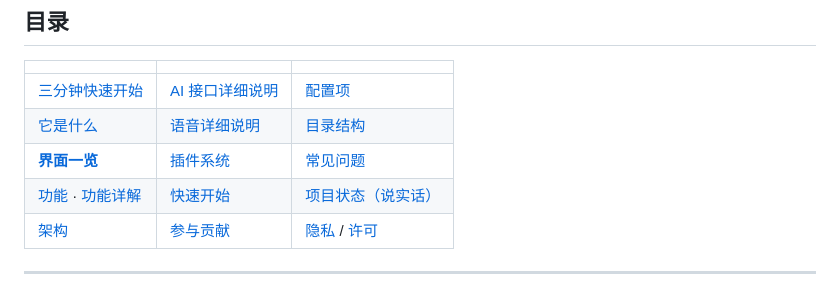
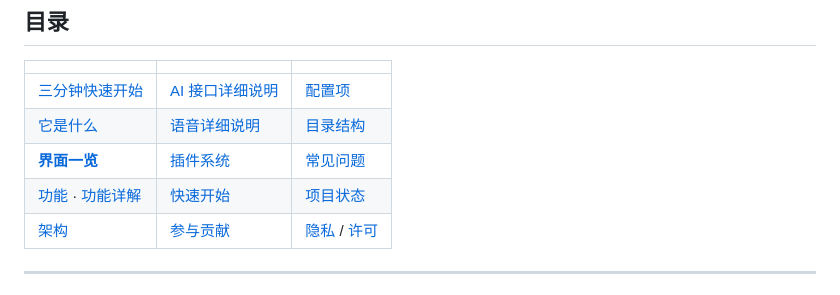
Before and after one commit to awnpw/Nekolyra, a Markdown page: README.md, the part around the change. GitHub-like rendering.

Commit message:
Fix project status link in README.md

```diff
--- a/README.md
+++ b/README.md
@@ -58,7 +58,7 @@
 | [三分钟快速开始](#三分钟快速开始) | [AI 接口详细说明](docs/部署指南.md#ai-接口详细说明) | [配置项](docs/配置项.md) |
 | [它是什么](#它是什么) | [语音详细说明](docs/部署指南.md#语音详细说明) | [目录结构](docs/部署指南.md#目录结构) |
 | [**界面一览**](#界面一览) | [插件系统](docs/插件开发.md) | [常见问题](docs/常见问题.md) |
-| [功能](#功能) · [功能详解](docs/功能详解.md) | [快速开始](docs/部署指南.md) | [项目状态（说实话）](#项目状态说实话) |
+| [功能](#功能) · [功能详解](docs/功能详解.md) | [快速开始](docs/部署指南.md) | [项目状态](#项目状态) |
 | [架构](#架构) | [参与贡献](#参与贡献) | [隐私](#隐私) / [许可](#许可) |
 
 ---
```
